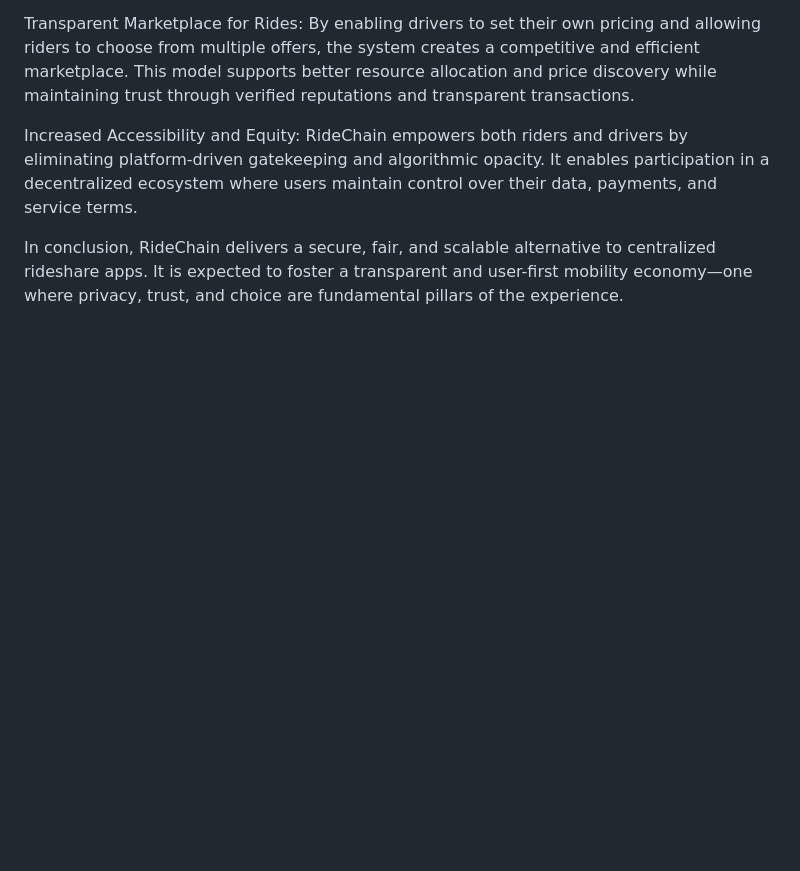
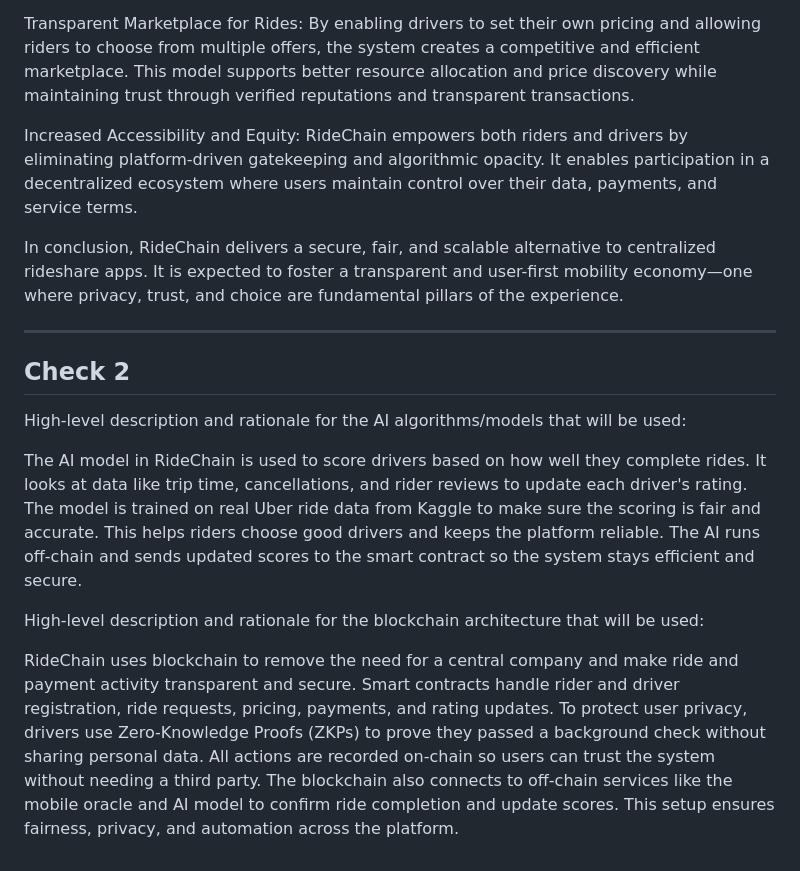
Before and after one commit to AI-and-Blockchain/S25_RideChain, a Markdown page: README.md, the part around the change printed below. Drawn GitHub-style; blank space fills up the shorter version.

Commit message:
check 2 Update README.md

```diff
--- a/README.md
+++ b/README.md
@@ -46,3 +48,17 @@ Transparent Marketplace for Rides: By enabling drivers to set their own pricing
 Increased Accessibility and Equity: RideChain empowers both riders and drivers by eliminating platform-driven gatekeeping and algorithmic opacity. It enables participation in a decentralized ecosystem where users maintain control over their data, payments, and service terms.
 
 In conclusion, RideChain delivers a secure, fair, and scalable alternative to centralized rideshare apps. It is expected to foster a transparent and user-first mobility economy—one where privacy, trust, and choice are fundamental pillars of the experience.
+
+---
+
+## Check 2
+
+High-level description and rationale for the AI algorithms/models that will
+be used:
+
+The AI model in RideChain is used to score drivers based on how well they complete rides. It looks at data like trip time, cancellations, and rider reviews to update each driver's rating. The model is trained on real Uber ride data from Kaggle to make sure the scoring is fair and accurate. This helps riders choose good drivers and keeps the platform reliable. The AI runs off-chain and sends updated scores to the smart contract so the system stays efficient and secure.
+
+High-level description and rationale for the blockchain architecture that will
+be used:
+
+RideChain uses blockchain to remove the need for a central company and make ride and payment activity transparent and secure. Smart contracts handle rider and driver registration, ride requests, pricing, payments, and rating updates. To protect user privacy, drivers use Zero-Knowledge Proofs (ZKPs) to prove they passed a background check without sharing personal data. All actions are recorded on-chain so users can trust the system without needing a third party. The blockchain also connects to off-chain services like the mobile oracle and AI model to confirm ride completion and update scores. This setup ensures fairness, privacy, and automation across the platform.
```
Also changed, not shown: other parts of README.md (+2 -0 lines).
